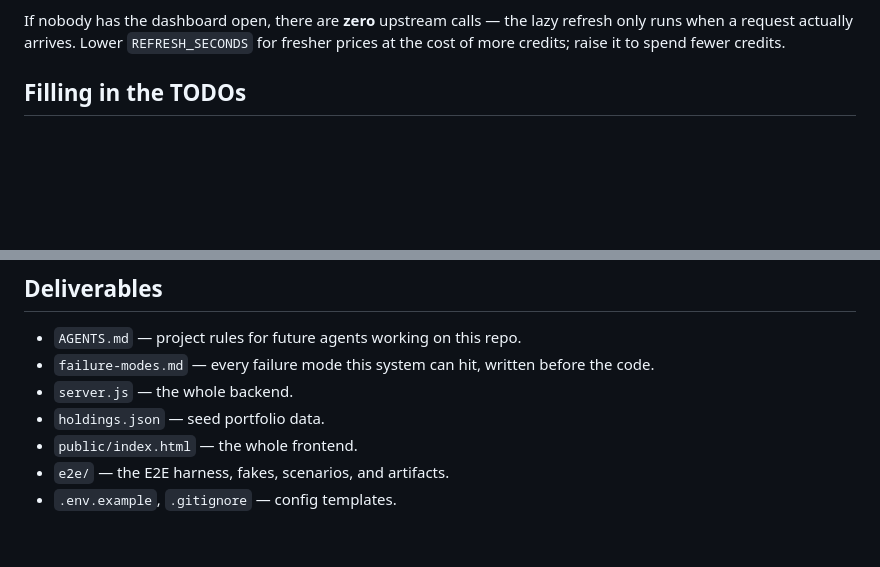
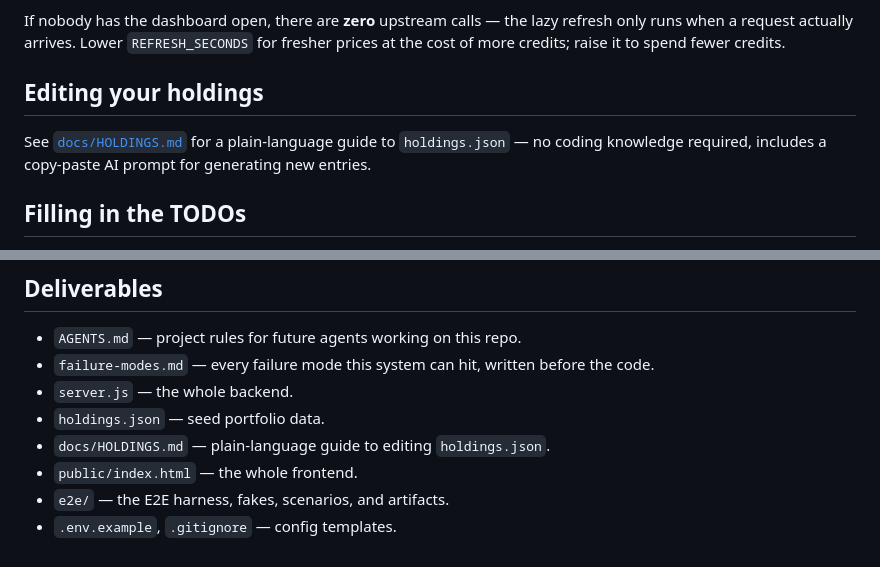
Before and after one commit to arberhh/crypto-portfolio-dashboard, a Markdown page: README.md, 2 parts joined by grey strips. Rendered like a GitHub page; blank space fills up the shorter version.

```diff
--- a/README.md
+++ b/README.md
@@ -45,6 +45,11 @@ So, with the dashboard open and polling every 15s, and the default 5-minute cach
 If nobody has the dashboard open, there are **zero** upstream calls — the lazy refresh only runs
 when a request actually arrives. Lower `REFRESH_SECONDS` for fresher prices at the cost of more
 credits; raise it to spend fewer credits.
+
+## Editing your holdings
+
+See [`docs/HOLDINGS.md`](docs/HOLDINGS.md) for a plain-language guide to `holdings.json` — no
+coding knowledge required, includes a copy-paste AI prompt for generating new entries.
 
 ## Filling in the TODOs
 
@@ -94,6 +99,7 @@ runs don't hash identically or if the hash doesn't match the committed `e2e/gold
 - `failure-modes.md` — every failure mode this system can hit, written before the code.
 - `server.js` — the whole backend.
 - `holdings.json` — seed portfolio data.
+- `docs/HOLDINGS.md` — plain-language guide to editing `holdings.json`.
 - `public/index.html` — the whole frontend.
 - `e2e/` — the E2E harness, fakes, scenarios, and artifacts.
 - `.env.example`, `.gitignore` — config templates.
```
Also changed, not shown: docs/HOLDINGS.md (added, +171 -0 lines).
